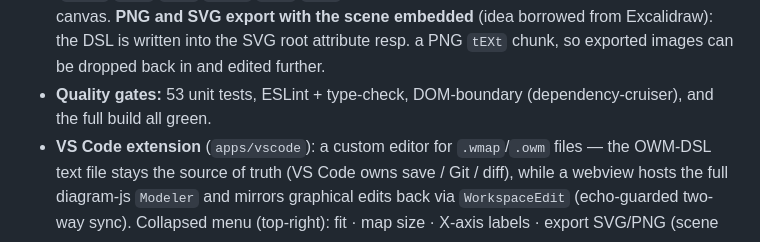
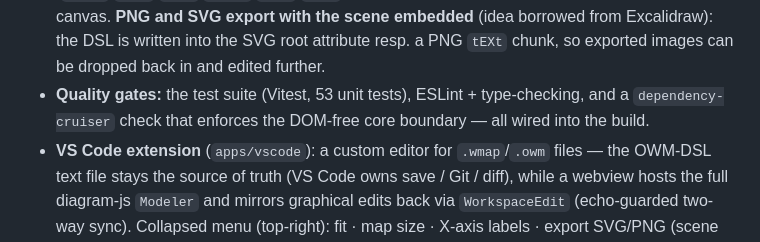
Before and after one commit to Miragon/wardley-maps-modeler, a Markdown page: README.md, the part around the change. Drawn GitHub-style.

Commit message:
docs(readme): reword quality-gates bullet to read as project docs, not a build-status report

```diff
--- a/README.md
+++ b/README.md
@@ -81,8 +81,8 @@ The DOM-freedom of the core packages is enforced twice: ESLint (`no-restricted-i
   canvas. **PNG and SVG export with the scene embedded** (idea borrowed from Excalidraw): the DSL is
   written into the SVG root attribute resp. a PNG `tEXt` chunk, so exported images can be dropped back
   in and edited further.
-- **Quality gates:** 53 unit tests, ESLint + type-check, DOM-boundary (dependency-cruiser), and the
-  full build all green.
+- **Quality gates:** the test suite (Vitest, 53 unit tests), ESLint + type-checking, and a
+  `dependency-cruiser` check that enforces the DOM-free core boundary — all wired into the build.
 - **VS Code extension** (`apps/vscode`): a custom editor for `.wmap`/`.owm` files — the OWM-DSL text
   file stays the source of truth (VS Code owns save / Git / diff), while a webview hosts the full
   diagram-js `Modeler` and mirrors graphical edits back via `WorkspaceEdit` (echo-guarded two-way
```
